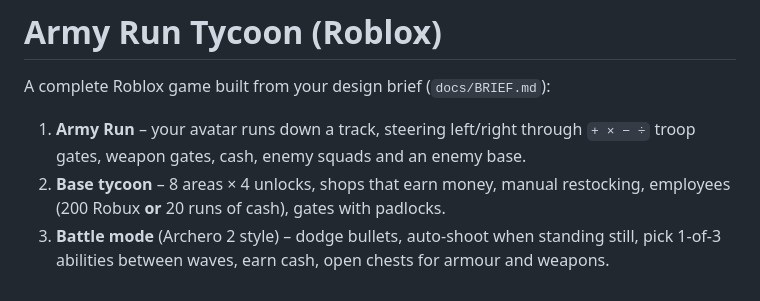
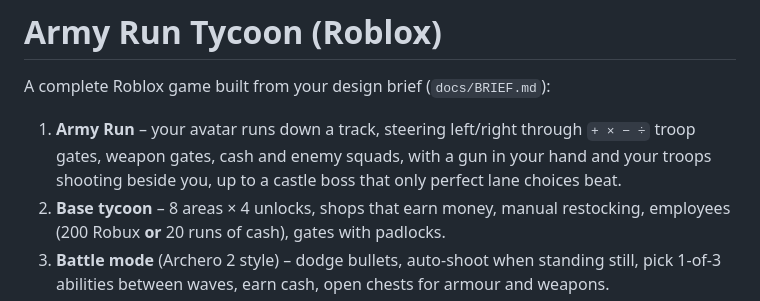
Before and after one commit to Ethanbroo/LLM_Relay_Bot, a Markdown page: roblox-army-game/README.md, the part around the change. Rendered like a GitHub page.

Commit message:
Docs: runner guns, formation, castle boss and whole-dollar money
Co-Authored-By: Claude Opus 5.5 <noreply@anthropic.com>
Claude-Session: https://claude.ai/code/session_01Wv4Ez1gndcUwtKKhAdKxff

```diff
--- a/roblox-army-game/README.md
+++ b/roblox-army-game/README.md
@@ -3,7 +3,8 @@
 A complete Roblox game built from your design brief (`docs/BRIEF.md`):
 
 1. **Army Run** – your avatar runs down a track, steering left/right through
-   `+ × − ÷` troop gates, weapon gates, cash, enemy squads and an enemy base.
+   `+ × − ÷` troop gates, weapon gates, cash and enemy squads, with a gun in your hand and
+   your troops shooting beside you, up to a castle boss that only perfect lane choices beat.
 2. **Base tycoon** – 8 areas × 4 unlocks, shops that earn money, manual restocking,
    employees (200 Robux **or** 20 runs of cash), gates with padlocks.
 3. **Battle mode** (Archero 2 style) – dodge bullets, auto-shoot when standing still,
```
Also changed, not shown: roblox-army-game/DESIGN.md (+49 -18 lines), roblox-army-game/docs/ARCHITECTURE.md (+30 -15 lines).
